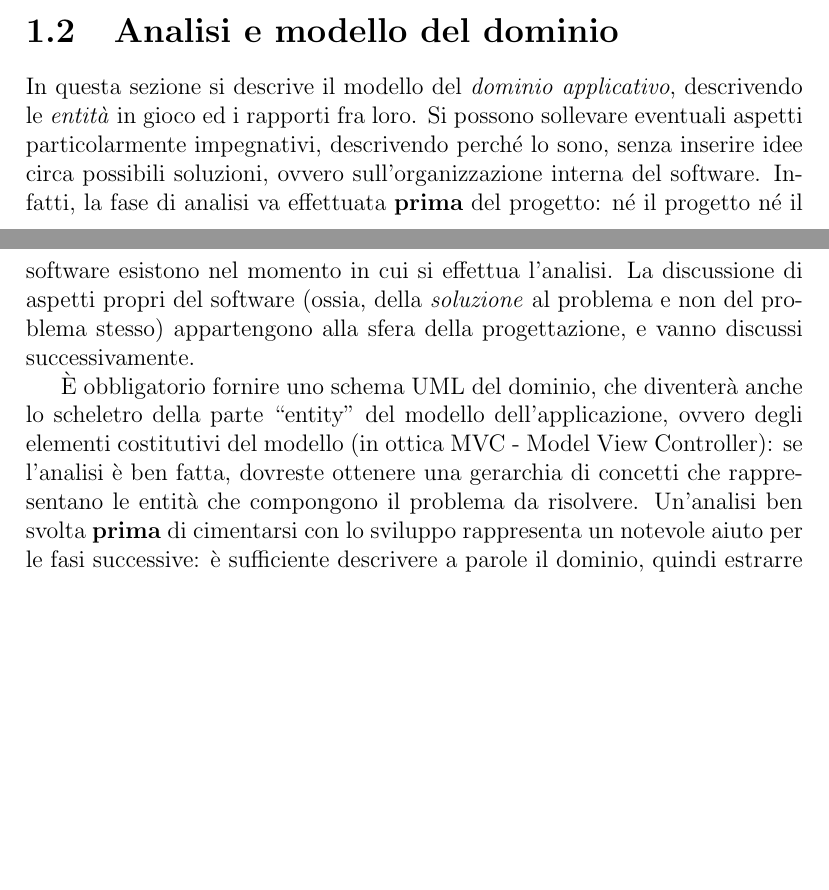
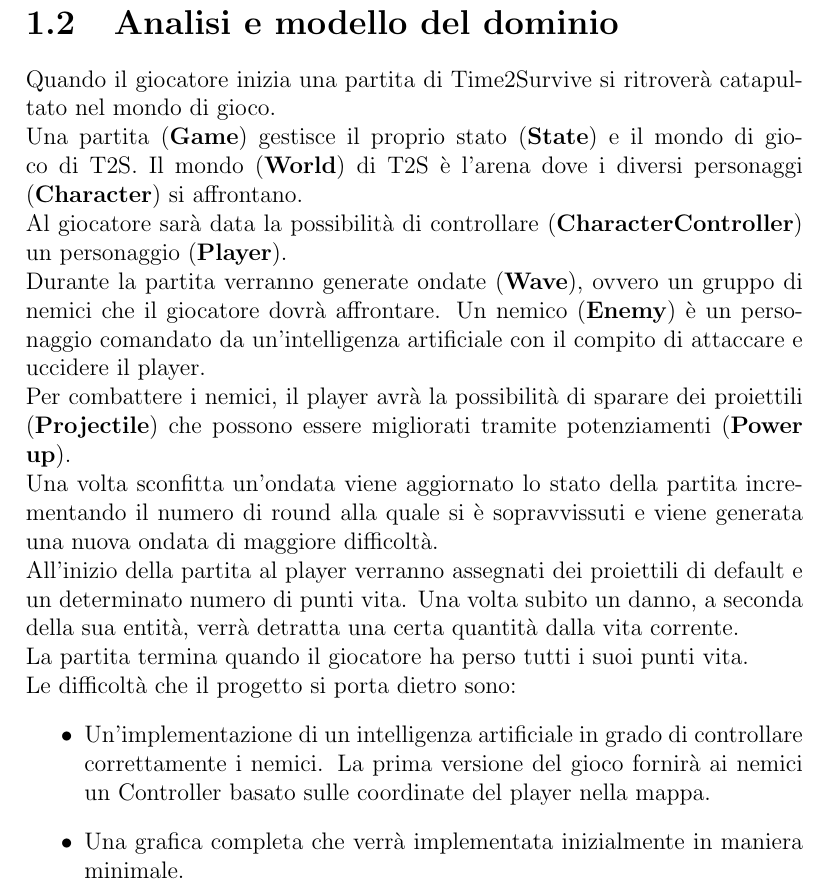
Before and after one commit to nicolodaddabbo/OOP22-t2s-game, a LaTeX document (report/13-template.tex): two parts of pages 4 and 5 of 32 before the commit and part of page 5 of 31 after it, the two joined at a grey line, cut so that both start at the same text, the shorter picture padded with empty space. Compiled offline with pdfLaTeX.

Commit message:
[REPORT] Added section: 'Analisi e modello del dominio'

```diff
--- a/report/13-template.tex
+++ b/report/13-template.tex
@@ -64,20 +64,32 @@ Con survival shoot ‘em up si intende un genere di videogioco nella quale l’o
 \begin{itemize}
 	\item
 \end{itemize}
+\newpage
+\section{Analisi e modello del dominio}
+Quando il giocatore inizia una partita di Time2Survive si ritroverà catapultato nel mondo di gioco.
+\\
+Una partita (\textbf{Game}) gestisce il proprio stato (\textbf{State}) e il mondo di gioco di T2S.
+%
+Il mondo (\textbf{World}) di T2S è l'arena dove i diversi personaggi (\textbf{Character}) si affrontano.
+\\
+Al giocatore sarà data la possibilità di controllare (\textbf{CharacterController}) un personaggio (\textbf{Player}).
+\\
+Durante la partita verranno generate ondate (\textbf{Wave}), ovvero un gruppo di nemici che il giocatore dovrà affrontare.
+%
+Un nemico (\textbf{Enemy}) è un personaggio comandato da un'intelligenza artificiale con il compito di attaccare e uccidere il player.
+\\
+Per combattere i nemici, il player avrà la possibilità di sparare dei proiettili (\textbf{Projectile}) che possono essere migliorati tramite potenziamenti (\textbf{Power up}).
+\\
+Una volta sconfitta un’ondata viene aggiornato lo stato della partita incrementando il numero di round alla quale si è sopravvissuti e viene generata una nuova ondata di maggiore difficoltà.
+\\
+All’inizio della partita al player verranno assegnati dei proiettili di default e un determinato numero di punti vita.
+%
+Una volta subito un danno, a seconda della sua entità, verrà detratta una certa quantità dalla vita corrente.
+\\
+La partita termina quando il giocatore ha perso tutti i suoi punti vita.
+\\
+Le difficoltà che il progetto si porta dietro sono:
+\begin{itemize}
+	\item Un’implementazione di un intelligenza artificiale in grado di controllare correttamente i nemici. La prima versione del gioco fornirà ai nemici un Controller basato sulle coordinate del player nella mappa.
+	\item Una grafica completa che verrà implementata inizialmente in maniera minimale.
 
-\section{Analisi e modello del dominio}
-
-In questa sezione si descrive il modello del \textit{dominio
-applicativo}, descrivendo le \textit{entità} in gioco ed i rapporti fra loro.
-%
-Si possono sollevare eventuali aspetti particolarmente impegnativi, descrivendo perché lo sono, senza inserire idee circa possibili soluzioni, ovvero sull'organizzazione interna del software.
-%
-Infatti, la fase di analisi va effettuata \textbf{prima} del progetto: né il progetto né il software esistono nel momento in cui si effettua l'analisi.
-%
-La discussione di aspetti propri del software (ossia, della \textit{soluzione} al problema e non del problema stesso) appartengono alla sfera della progettazione, e vanno discussi successivamente.
-
-È obbligatorio fornire uno schema UML del dominio, che diventerà anche lo scheletro della
-parte ``entity'' del modello dell'applicazione, ovvero degli elementi costitutivi del modello (in ottica MVC - Model View Controller): se l'analisi è ben fatta, dovreste ottenere una gerarchia di concetti che rappresentano le entità che compongono il problema da risolvere.
-%
-Un'analisi ben svolta \textbf{prima} di cimentarsi con lo sviluppo rappresenta un notevole aiuto per
-le fasi successive: è sufficiente descrivere a parole il dominio, quindi estrarre i sostantivi
```
Also changed, not shown: report/img/Schema-UML-Analisi.png (added), report/13-template.tex (45 more changed lines).
